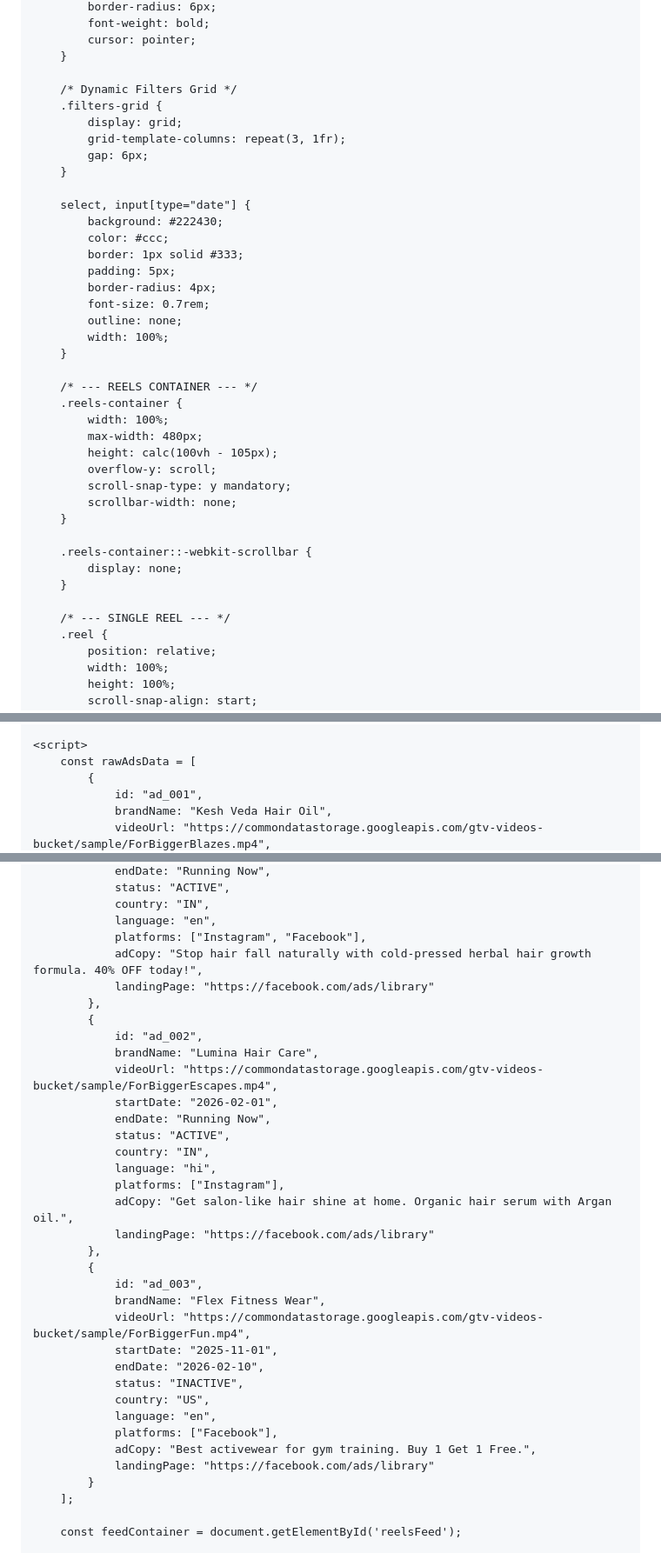
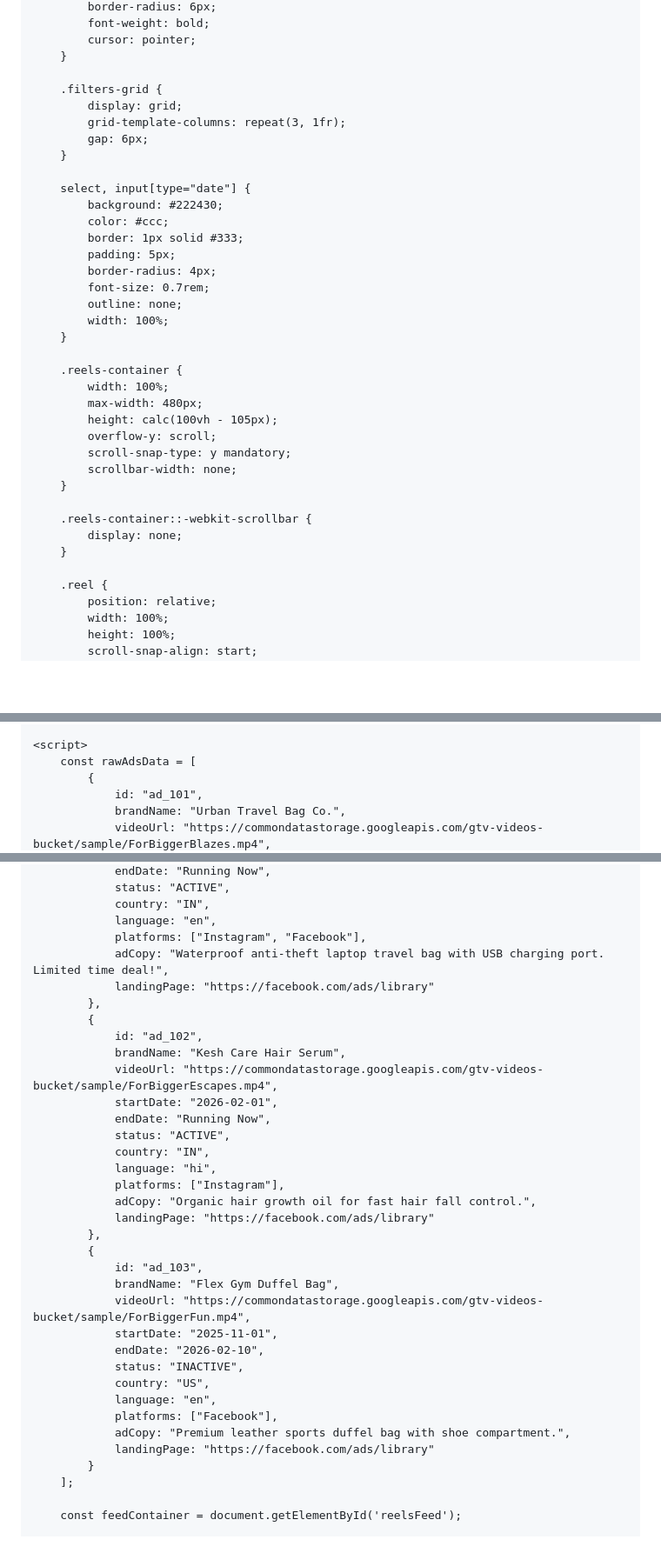
Before and after one commit to successdigest07-stack/minea-reels-spy, a Markdown page: README.md, 3 parts joined by grey strips. Shown at 87% size. Rendered like a GitHub page; blank space fills up the shorter version.

Commit message:
Clean up README and update ad information
Removed commented sections and updated ad data in README.md.

```diff
--- a/README.md
+++ b/README.md
@@ -61,7 +60,6 @@
             cursor: pointer;
         }
 
-        /* Dynamic Filters Grid */
         .filters-grid {
             display: grid;
             grid-template-columns: repeat(3, 1fr);
@@ -79,7 +77,6 @@
             width: 100%;
         }
 
-        /* --- REELS CONTAINER --- */
         .reels-container {
             width: 100%;
             max-width: 480px;
@@ -93,7 +90,6 @@
             display: none;
         }
 
-        /* --- SINGLE REEL --- */
         .reel {
             position: relative;
             width: 100%;
@@ -305,6 +296,6 @@
     <script>
         const rawAdsData = [
             {
-                id: "ad_001",
-                brandName: "Kesh Veda Hair Oil",
+                id: "ad_101",
+                brandName: "Urban Travel Bag Co.",
                 videoUrl: "https://commondatastorage.googleapis.com/gtv-videos-bucket/sample/ForBiggerBlazes.mp4",
@@ -314,12 +305,12 @@
                 country: "IN",
                 language: "en",
                 platforms: ["Instagram", "Facebook"],
-                adCopy: "Stop hair fall naturally with cold-pressed herbal hair growth formula. 40% OFF today!",
+                adCopy: "Waterproof anti-theft laptop travel bag with USB charging port. Limited time deal!",
                 landingPage: "https://facebook.com/ads/library"
             },
             {
-                id: "ad_002",
-                brandName: "Lumina Hair Care",
+                id: "ad_102",
+                brandName: "Kesh Care Hair Serum",
                 videoUrl: "https://commondatastorage.googleapis.com/gtv-videos-bucket/sample/ForBiggerEscapes.mp4",
                 startDate: "2026-02-01",
                 endDate: "Running Now",
@@ -327,12 +318,12 @@
                 country: "IN",
                 language: "hi",
                 platforms: ["Instagram"],
-                adCopy: "Get salon-like hair shine at home. Organic hair serum with Argan oil.",
+                adCopy: "Organic hair growth oil for fast hair fall control.",
                 landingPage: "https://facebook.com/ads/library"
             },
             {
-                id: "ad_003",
-                brandName: "Flex Fitness Wear",
+                id: "ad_103",
+                brandName: "Flex Gym Duffel Bag",
                 videoUrl: "https://commondatastorage.googleapis.com/gtv-videos-bucket/sample/ForBiggerFun.mp4",
                 startDate: "2025-11-01",
                 endDate: "2026-02-10",
@@ -340,7 +331,7 @@
                 country: "US",
                 language: "en",
                 platforms: ["Facebook"],
-                adCopy: "Best activewear for gym training. Buy 1 Get 1 Free.",
+                adCopy: "Premium leather sports duffel bag with shoe compartment.",
                 landingPage: "https://facebook.com/ads/library"
             }
         ];
```
Also changed, not shown: other parts of README.md (+2 -8 lines).
